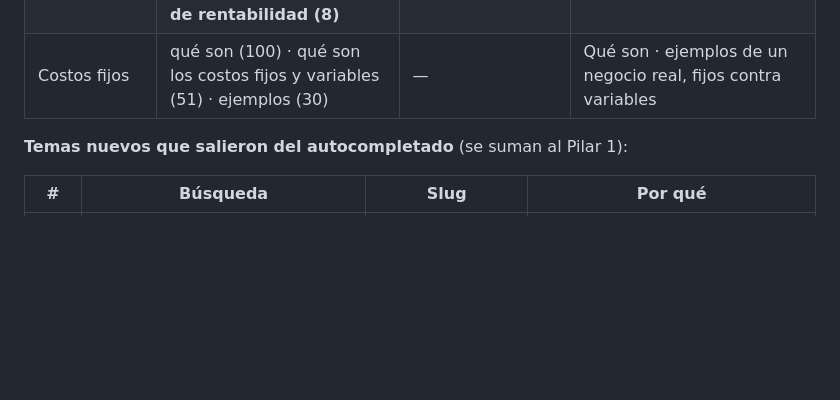
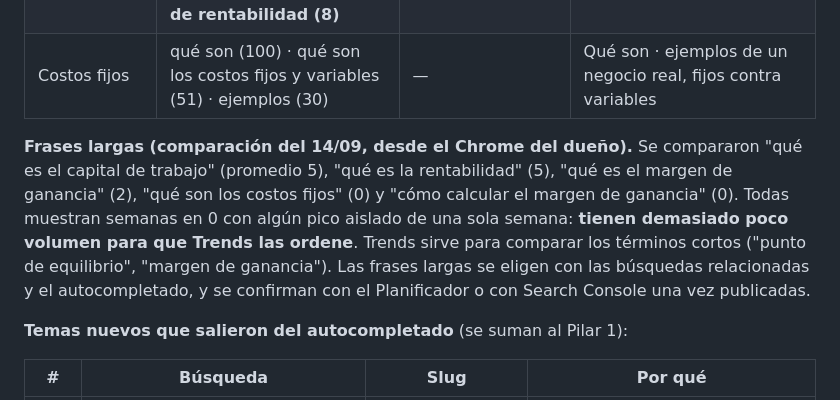
Before and after one commit to manualfano/Orden-Financiero, a Markdown page: docs/seo/PLAN-SEO-2026-09-14.md, the part around the change. Rendered like a GitHub page; blank space fills up the shorter version.

Commit message:
SEO plan: las frases largas no tienen volumen suficiente en Trends
Co-Authored-By: Claude Opus 5 <noreply@anthropic.com>

```diff
--- a/docs/seo/PLAN-SEO-2026-09-14.md
+++ b/docs/seo/PLAN-SEO-2026-09-14.md
@@ -131,6 +131,8 @@ Para cada tema, lo que más busca la gente (entre paréntesis, el interés relat
 | Rentabilidad | qué es (100) · qué es la rentabilidad (69) · cómo calcular (21) · fórmula (19) · significado (12) · índice (12) · **calculadora de rentabilidad (8)** | — | Qué es · fórmula · de un negocio y de un producto · calculadora (fase 2) |
 | Costos fijos | qué son (100) · qué son los costos fijos y variables (51) · ejemplos (30) | — | Qué son · ejemplos de un negocio real, fijos contra variables |
 
+**Frases largas (comparación del 14/09, desde el Chrome del dueño).** Se compararon "qué es el capital de trabajo" (promedio 5), "qué es la rentabilidad" (5), "qué es el margen de ganancia" (2), "qué son los costos fijos" (0) y "cómo calcular el margen de ganancia" (0). Todas muestran semanas en 0 con algún pico aislado de una sola semana: **tienen demasiado poco volumen para que Trends las ordene**. Trends sirve para comparar los términos cortos ("punto de equilibrio", "margen de ganancia"). Las frases largas se eligen con las búsquedas relacionadas y el autocompletado, y se confirman con el Planificador o con Search Console una vez publicadas.
+
 **Temas nuevos que salieron del autocompletado** (se suman al Pilar 1):
 
 | # | Búsqueda | Slug | Por qué |
```
